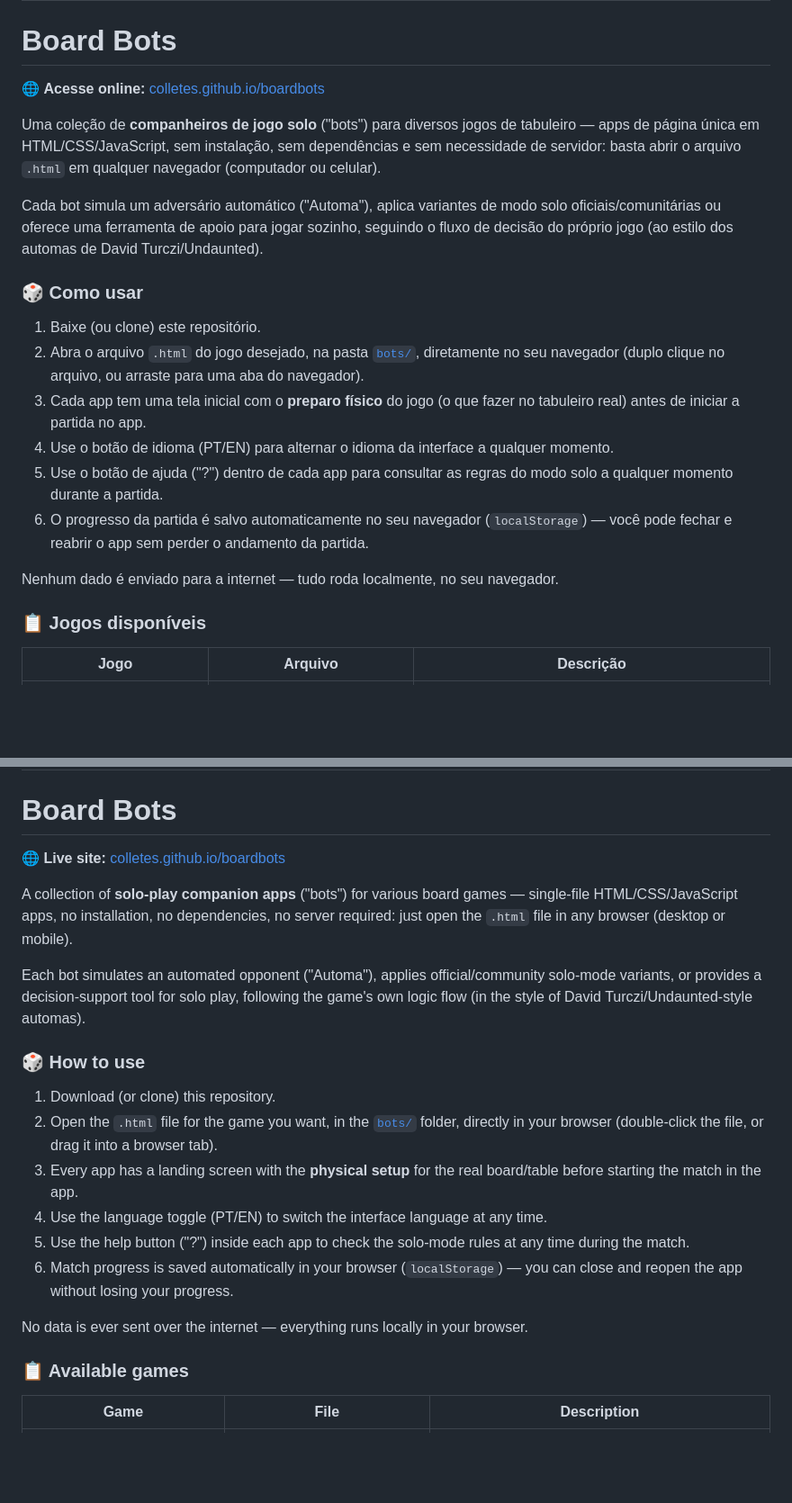
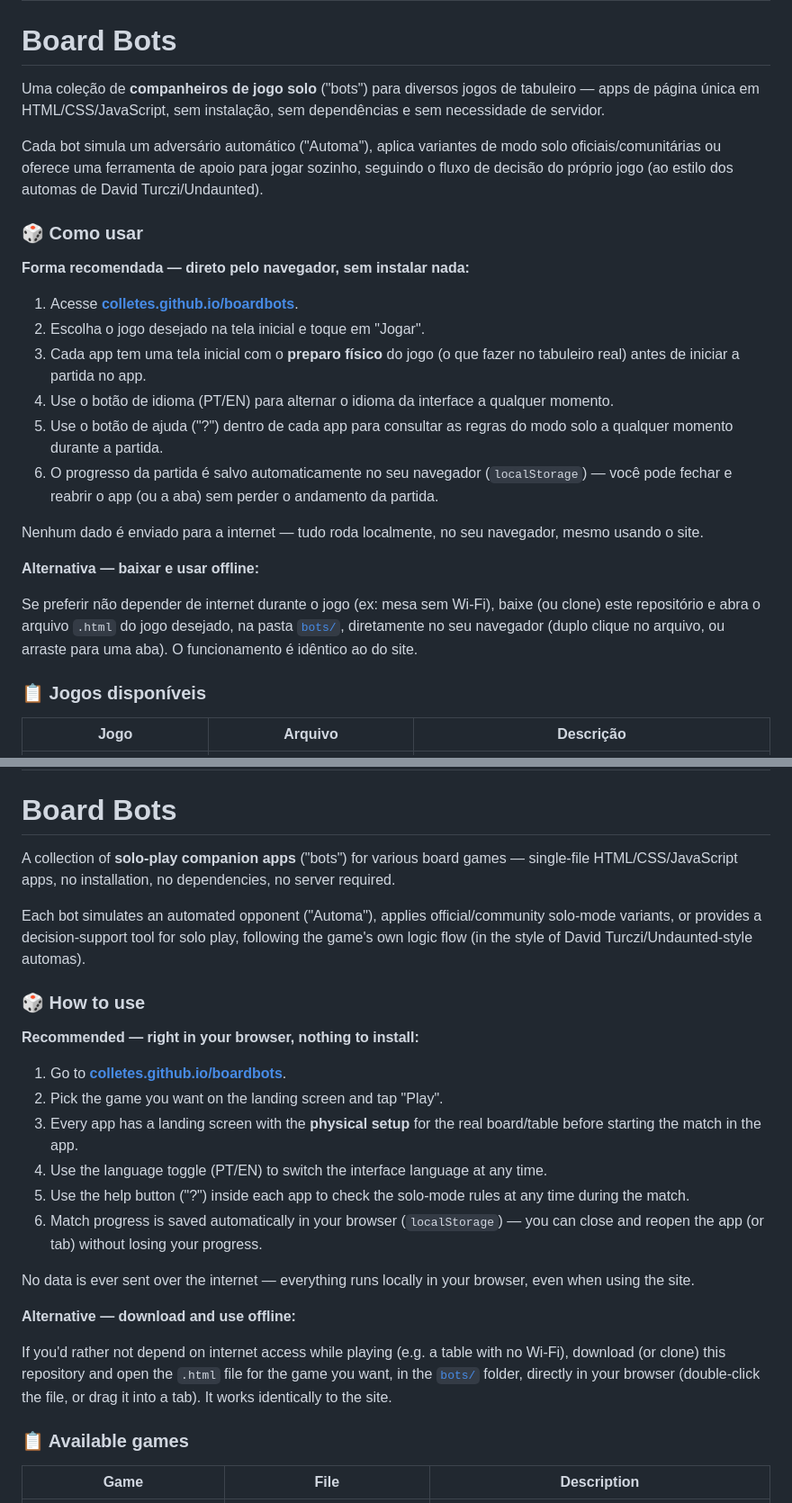
Before and after one commit to colletes/boardbots, a Markdown page: README.md, 2 parts joined by grey strips. Shown at 90% size. GitHub-like rendering; blank space fills up the shorter version.

Commit message:
README: make GitHub Pages the primary way to use the bots, downloading secondary

```diff
--- a/README.md
+++ b/README.md
@@ -6,22 +6,26 @@
 
 # Board Bots
 
-🌐 **Acesse online:** [colletes.github.io/boardbots](https://colletes.github.io/boardbots/)
-
-Uma coleção de **companheiros de jogo solo** ("bots") para diversos jogos de tabuleiro — apps de página única em HTML/CSS/JavaScript, sem instalação, sem dependências e sem necessidade de servidor: basta abrir o arquivo `.html` em qualquer navegador (computador ou celular).
+Uma coleção de **companheiros de jogo solo** ("bots") para diversos jogos de tabuleiro — apps de página única em HTML/CSS/JavaScript, sem instalação, sem dependências e sem necessidade de servidor.
 
 Cada bot simula um adversário automático ("Automa"), aplica variantes de modo solo oficiais/comunitárias ou oferece uma ferramenta de apoio para jogar sozinho, seguindo o fluxo de decisão do próprio jogo (ao estilo dos automas de David Turczi/Undaunted).
 
 ### 🎲 Como usar
 
-1. Baixe (ou clone) este repositório.
-2. Abra o arquivo `.html` do jogo desejado, na pasta [`bots/`](bots/), diretamente no seu navegador (duplo clique no arquivo, ou arraste para uma aba do navegador).
+**Forma recomendada — direto pelo navegador, sem instalar nada:**
+
+1. Acesse **[colletes.github.io/boardbots](https://colletes.github.io/boardbots/)**.
+2. Escolha o jogo desejado na tela inicial e toque em "Jogar".
 3. Cada app tem uma tela inicial com o **preparo físico** do jogo (o que fazer no tabuleiro real) antes de iniciar a partida no app.
 4. Use o botão de idioma (PT/EN) para alternar o idioma da interface a qualquer momento.
 5. Use o botão de ajuda ("?") dentro de cada app para consultar as regras do modo solo a qualquer momento durante a partida.
-6. O progresso da partida é salvo automaticamente no seu navegador (`localStorage`) — você pode fechar e reabrir o app sem perder o andamento da partida.
+6. O progresso da partida é salvo automaticamente no seu navegador (`localStorage`) — você pode fechar e reabrir o app (ou a aba) sem perder o andamento da partida.
 
-Nenhum dado é enviado para a internet — tudo roda localmente, no seu navegador.
+Nenhum dado é enviado para a internet — tudo roda localmente, no seu navegador, mesmo usando o site.
+
+**Alternativa — baixar e usar offline:**
+
+Se preferir não depender de internet durante o jogo (ex: mesa sem Wi-Fi), baixe (ou clone) este repositório e abra o arquivo `.html` do jogo desejado, na pasta [`bots/`](bots/), diretamente no seu navegador (duplo clique no arquivo, ou arraste para uma aba). O funcionamento é idêntico ao do site.
 
 ### 📋 Jogos disponíveis
 
@@ -53,22 +57,26 @@ Feito por **Thiago Colletes de Carvalho** ([colletes@gmail.com](mailto:colletes@
 
 # Board Bots
 
-🌐 **Live site:** [colletes.github.io/boardbots](https://colletes.github.io/boardbots/)
-
-A collection of **solo-play companion apps** ("bots") for various board games — single-file HTML/CSS/JavaScript apps, no installation, no dependencies, no server required: just open the `.html` file in any browser (desktop or mobile).
+A collection of **solo-play companion apps** ("bots") for various board games — single-file HTML/CSS/JavaScript apps, no installation, no dependencies, no server required.
 
 Each bot simulates an automated opponent ("Automa"), applies official/community solo-mode variants, or provides a decision-support tool for solo play, following the game's own logic flow (in the style of David Turczi/Undaunted-style automas).
 
 ### 🎲 How to use
 
-1. Download (or clone) this repository.
-2. Open the `.html` file for the game you want, in the [`bots/`](bots/) folder, directly in your browser (double-click the file, or drag it into a browser tab).
+**Recommended — right in your browser, nothing to install:**
+
+1. Go to **[colletes.github.io/boardbots](https://colletes.github.io/boardbots/)**.
+2. Pick the game you want on the landing screen and tap "Play".
 3. Every app has a landing screen with the **physical setup** for the real board/table before starting the match in the app.
 4. Use the language toggle (PT/EN) to switch the interface language at any time.
 5. Use the help button ("?") inside each app to check the solo-mode rules at any time during the match.
-6. Match progress is saved automatically in your browser (`localStorage`) — you can close and reopen the app without losing your progress.
+6. Match progress is saved automatically in your browser (`localStorage`) — you can close and reopen the app (or tab) without losing your progress.
 
-No data is ever sent over the internet — everything runs locally in your browser.
+No data is ever sent over the internet — everything runs locally in your browser, even when using the site.
+
+**Alternative — download and use offline:**
+
+If you'd rather not depend on internet access while playing (e.g. a table with no Wi-Fi), download (or clone) this repository and open the `.html` file for the game you want, in the [`bots/`](bots/) folder, directly in your browser (double-click the file, or drag it into a tab). It works identically to the site.
 
 ### 📋 Available games
 
```
